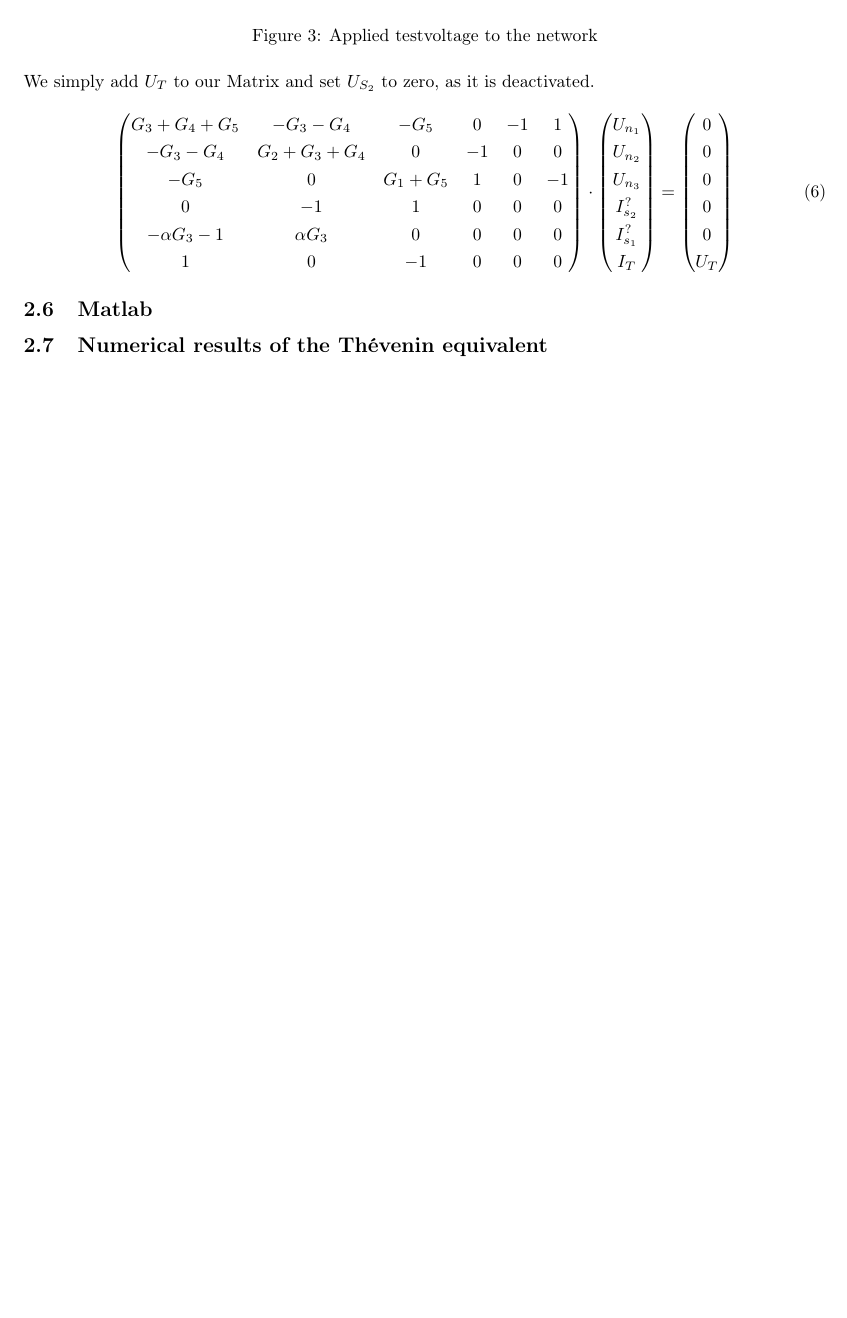
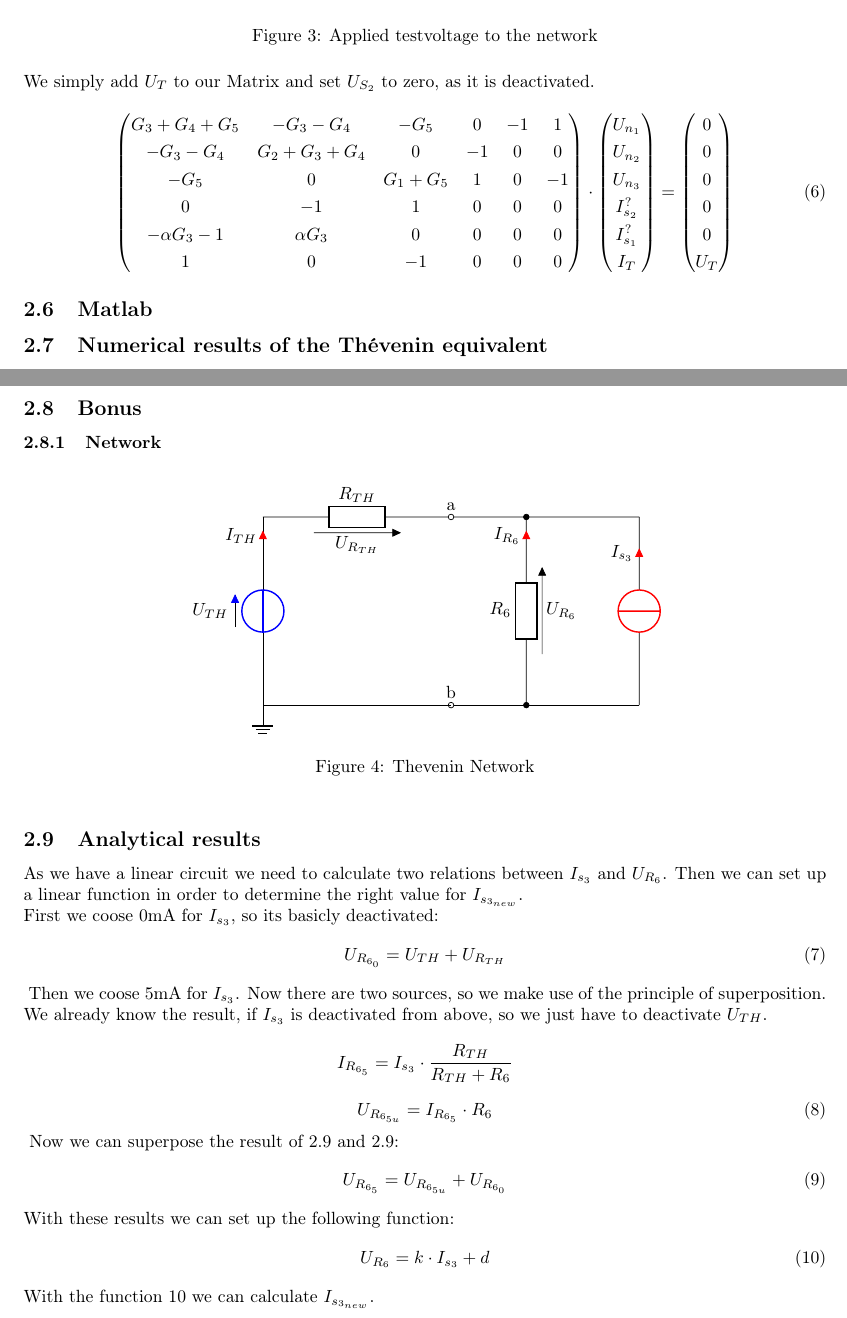
Before and after one commit to PaideiaDilemma/GEN-UE, a LaTeX document (UE02/latex/GR5_UE02.tex): part of page 4 of 4 before the commit and two parts of pages 4 and 5 of 5 after it, the two joined at a grey line, cut so that both start at the same text, the shorter picture padded with empty space. Compiled offline with pdfLaTeX.

Commit message:
analytical of bonus done

```diff
--- a/UE02/latex/GR5_UE02.tex
+++ b/UE02/latex/GR5_UE02.tex
@@ -404,4 +404,69 @@ We simply add $U_T$ to our Matrix and set $U_{S_2}$ to zero, as it is deactivate
 \end{equation}
 \subsection{Matlab}
 \subsection{Numerical results of the Thévenin equivalent}
+\newpage
+\subsection{Bonus}
+\subsubsection{Network}
+\begin{figure}[h!] \centering
+      \begin{circuitikz}[scale=0.75]
+            %controlled Us_1
+            \draw (0,0)
+            to[short](0,1)
+            to[V, v=$U_{TH}$, color=blue]  (0,4)
+            to[short, i=$I_{TH}$, color=red](0,5);
+            %Is_3
+            \draw (10,0) to[I, i=$I_{s_3}$, color =red]        (10,5);
+            %R_TH
+            \draw                                     (0,5)
+            to[short]                             (1,5)
+            to[R, l=$R_{TH}$, v=$U_{R_{TH}}$]               (4,5)
+            to[short]          (5,5);
+            %R_6
+            \draw                                     (7,0)
+            to[short, *-]                             (7,1)
+            to[R, l=$R_6$, v=$U_{R_6}$]               (7,4)
+            to[short, i=$I_{R_6}$, color=red]          (7,5)
+            to[short, -*]                             (7,5);
+            %clamps + connections
+            \draw (5,5) to[short, o-] (10,5);
+            \draw (5,0) to[short, o-] (10,0 );
+            %ref node
+            \draw (5,0) to[short]                             (0,0);
+            %grnd
+            \draw (0,0) to (0,0) node[ground]{};
+            %nodes
+            \node[above]              (a) at (5,5) {a};
+            \node[above]              (b) at (5,0) {b};
+      \end{circuitikz}
+      \caption{Thevenin Network}
+      \label{fig:Thevenin_nw}
+      \end{figure}
+
+      \subsection{Analytical results}
+      As we have a linear circuit we need to calculate two relations between $I_{s_3}$ and $U_{R_6}$.
+      Then we can set up a linear function in order to determine the right value for $I_{s_{3_{new}}}$.\\
+      First we coose 0mA for $I_{s_3}$, so its basicly deactivated:
+      \begin{equation}
+            U_{R_{6_0}} = U_{TH} + U_{R_{TH}}
+      \end{equation}\label{eqn:0mA}
+      Then we coose 5mA for $I_{s_3}$. Now there are two sources, so we make use of the principle of
+      superposition. We already know the result, if $I_{s_3}$ is deactivated from above, so we
+      just have to deactivate $U_{TH}$.
+      \begin{equation*}
+            I_{R_{6_5}} = I_{s_3} \cdot \frac{R_{TH}}{R_{TH} + R_6}
+      \end{equation*}
+      \begin{equation}
+            U_{R_{6_{5u}}} = I_{R_{6_5}} \cdot R_6
+      \end{equation}\label{eqn:5mA}
+      Now we can superpose the result of \ref{eqn:0mA} and \ref{eqn:5mA}:
+      \begin{equation}
+            U_{R_{6_5}} = U_{R_{6_{5u}}} + U_{R_{6_0}}
+      \end{equation}
+      With these results we can set up the following function:
+      \begin{equation}\label{eqn:function}
+            U_{R_{6}} = k \cdot I_{s_{3}} + d
+      \end{equation}
+      With the function \ref{eqn:function} we can calculate $I_{s_{3_{new}}}$.
+
+
 \end{document}
```
